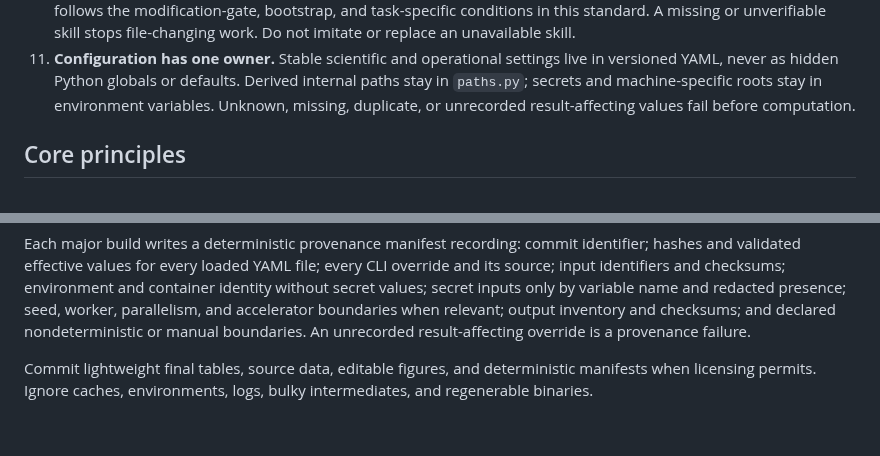
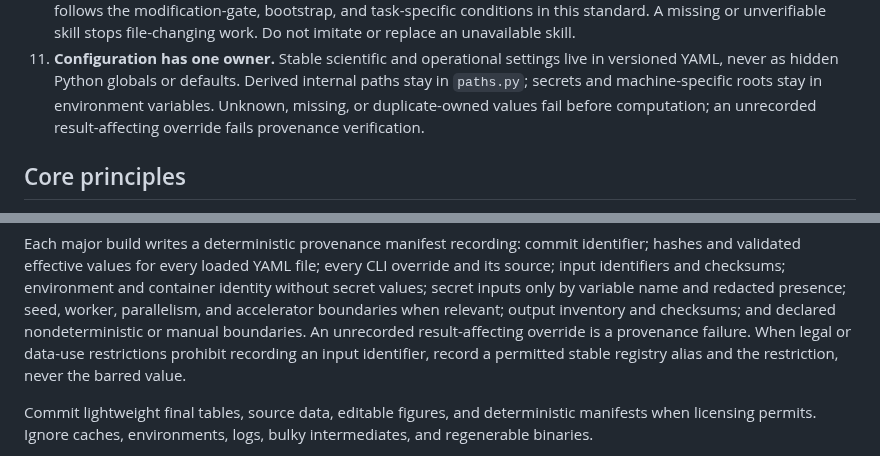
Before and after one commit to lucascamillomd/research-repo-standard, a Markdown page: AGENTS.md, 2 parts joined by grey strips. Rendered like a GitHub page; blank space fills up the shorter version.

```diff
--- a/AGENTS.md
+++ b/AGENTS.md
@@ -126,8 +126,8 @@ blocks you, stop and say so rather than working around it.
 11. **Configuration has one owner.** Stable scientific and operational settings live
     in versioned YAML, never as hidden Python globals or defaults. Derived internal
     paths stay in `paths.py`; secrets and machine-specific roots stay in environment
-    variables. Unknown, missing, duplicate, or unrecorded result-affecting values fail
-    before computation.
+    variables. Unknown, missing, or duplicate-owned values fail before computation;
+    an unrecorded result-affecting override fails provenance verification.
 
 ## Core principles
 
@@ -374,6 +374,8 @@ container identity without secret values; secret inputs only by variable name an
 redacted presence; seed, worker, parallelism, and accelerator boundaries when
 relevant; output inventory and checksums; and declared nondeterministic or manual
 boundaries. An unrecorded result-affecting override is a provenance failure.
+When legal or data-use restrictions prohibit recording an input identifier, record a
+permitted stable registry alias and the restriction, never the barred value.
 
 Commit lightweight final tables, source data, editable figures, and deterministic
 manifests when licensing permits. Ignore caches, environments, logs, bulky
```
Also changed, not shown: references/analysis.md (+2 -2 lines), references/configuration.md (+2 -0 lines).
